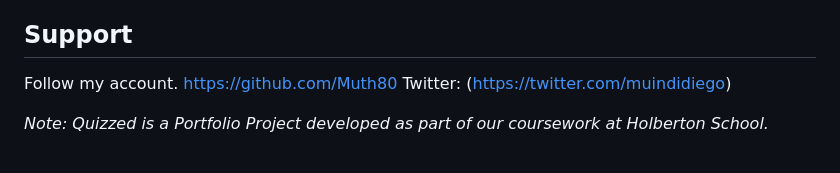
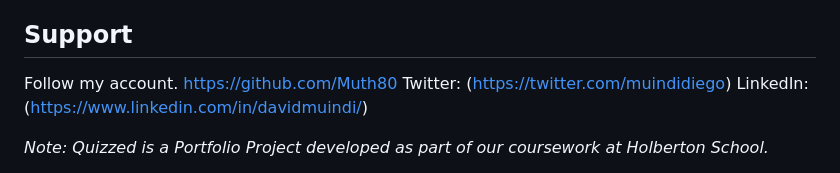
Before and after one commit to Muth80/https---github.com-Muth80-quizzed, a Markdown page: README.md, the part around the change. GitHub-like rendering.

```diff
--- a/README.md
+++ b/README.md
@@ -95,6 +95,7 @@ Contributions to this project are welcome. If you have ideas for improvements or
 
 Follow my account. https://github.com/Muth80
 Twitter: (https://twitter.com/muindidiego)
+LinkedIn: (https://www.linkedin.com/in/davidmuindi/)
 
 *Note: Quizzed is a Portfolio Project developed as part of our coursework at Holberton School.*
 
```
